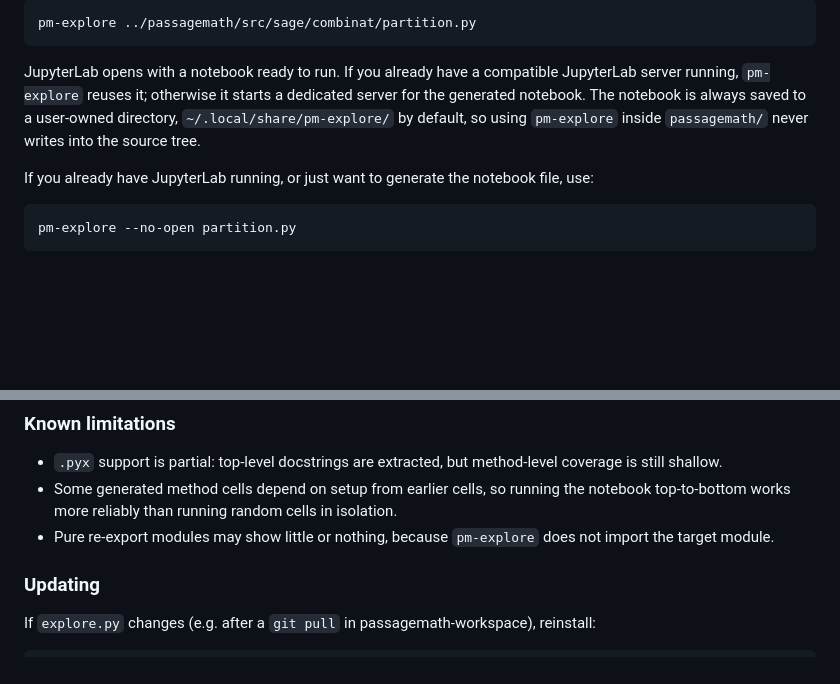
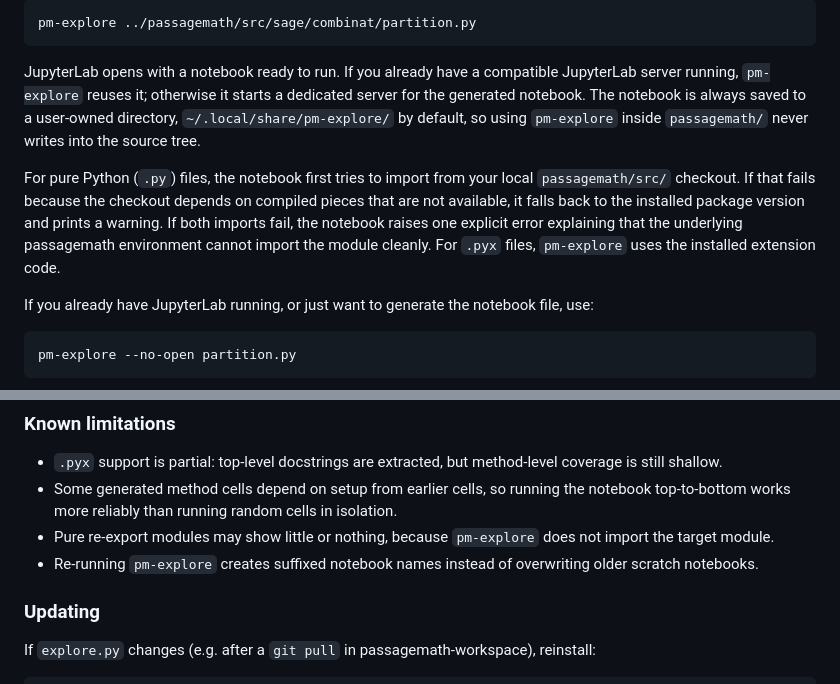
Before and after one commit to sacchen/passagemath-workspace, a Markdown page: tools/README.md, 2 parts joined by grey strips. Drawn GitHub-style; blank space fills up the shorter version.

Commit message:
Align pm-explore README with current behavior

````diff
--- a/tools/README.md
+++ b/tools/README.md
@@ -51,6 +51,8 @@ pm-explore ../passagemath/src/sage/combinat/partition.py
 
 JupyterLab opens with a notebook ready to run. If you already have a compatible JupyterLab server running, `pm-explore` reuses it; otherwise it starts a dedicated server for the generated notebook. The notebook is always saved to a user-owned directory, `~/.local/share/pm-explore/` by default, so using `pm-explore` inside `passagemath/` never writes into the source tree.
 
+For pure Python (`.py`) files, the notebook first tries to import from your local `passagemath/src/` checkout. If that fails because the checkout depends on compiled pieces that are not available, it falls back to the installed package version and prints a warning. If both imports fail, the notebook raises one explicit error explaining that the underlying passagemath environment cannot import the module cleanly. For `.pyx` files, `pm-explore` uses the installed extension code.
+
 If you already have JupyterLab running, or just want to generate the notebook file, use:
 
 ```bash
@@ -72,6 +74,7 @@ The first time you run `pm-explore`, it registers a Jupyter kernel called `passa
 - `.pyx` support is partial: top-level docstrings are extracted, but method-level coverage is still shallow.
 - Some generated method cells depend on setup from earlier cells, so running the notebook top-to-bottom works more reliably than running random cells in isolation.
 - Pure re-export modules may show little or nothing, because `pm-explore` does not import the target module.
+- Re-running `pm-explore` creates suffixed notebook names instead of overwriting older scratch notebooks.
 
 ### Updating
 
````
